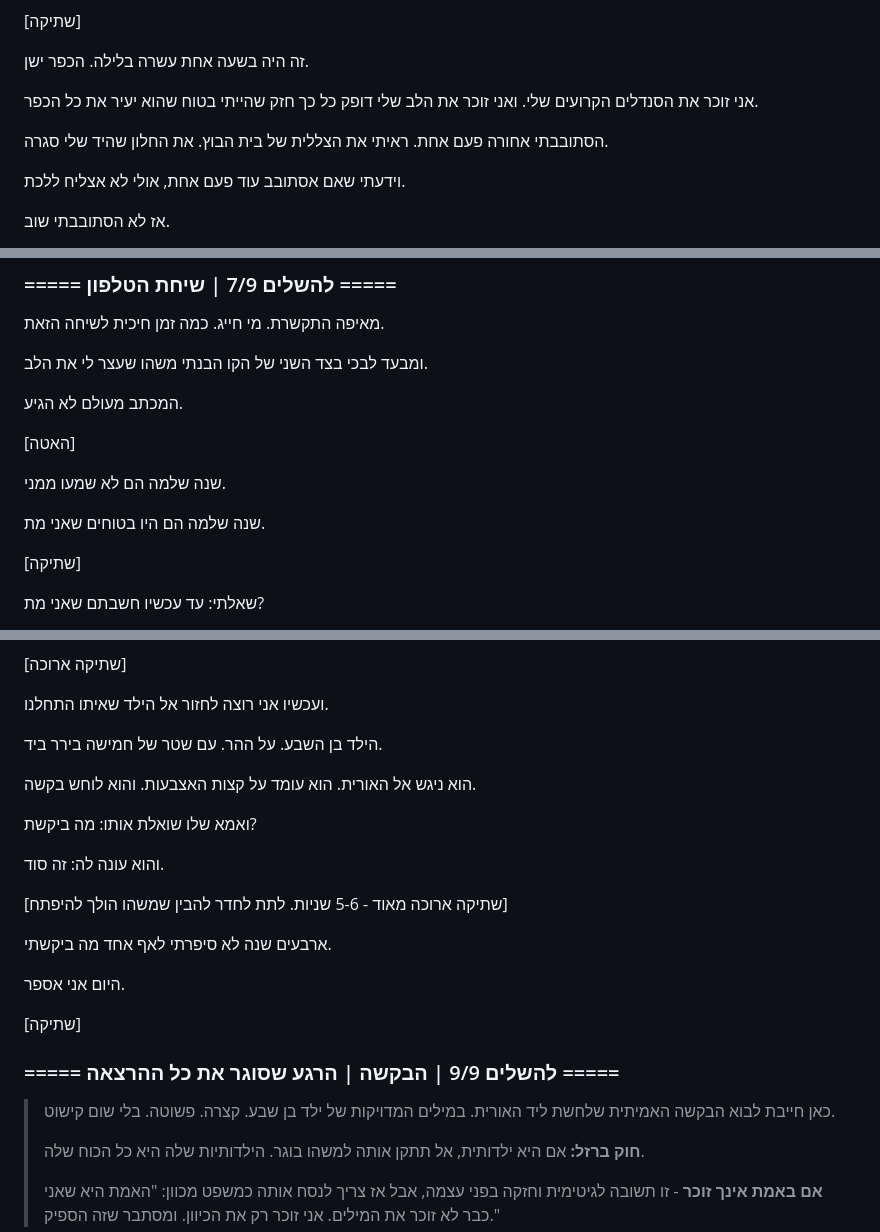
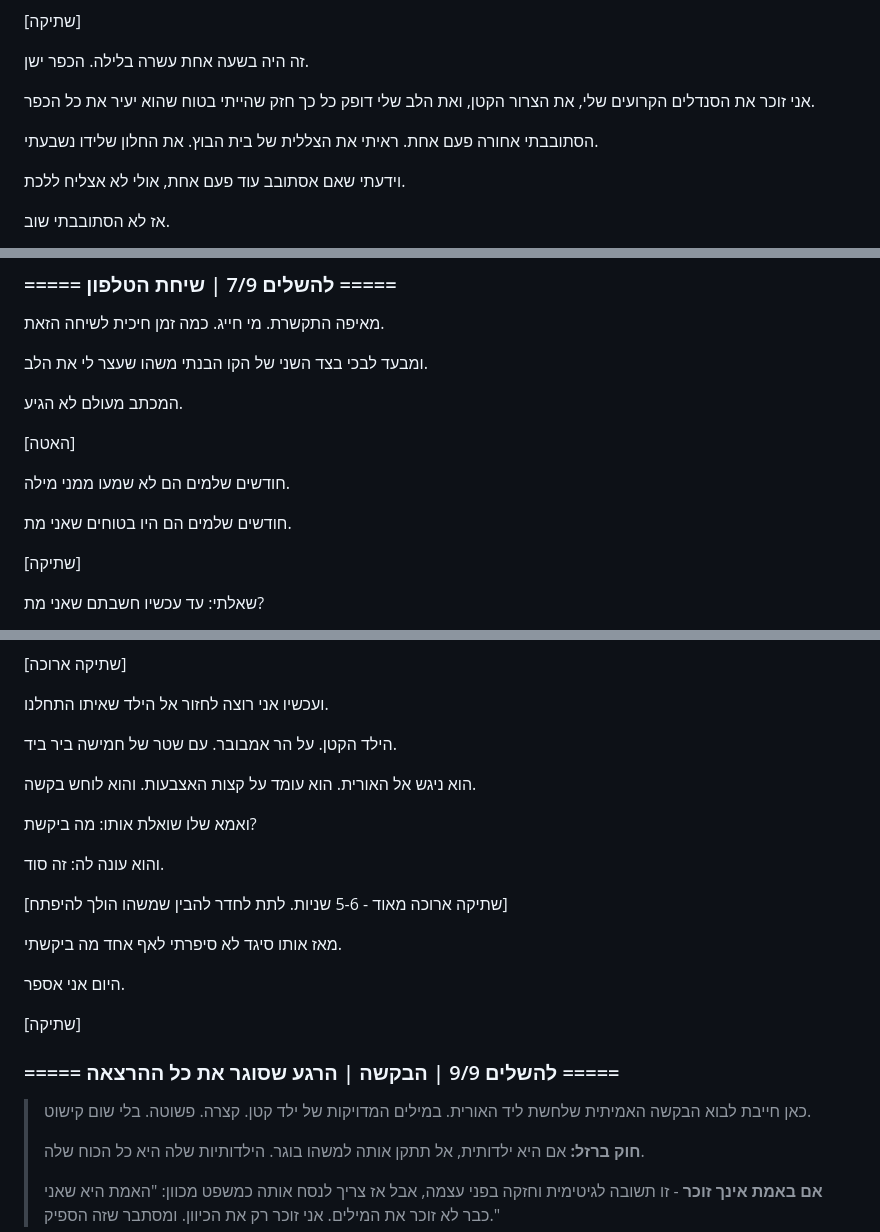
Before and after one commit to solomontekadv-blip/documents, a Markdown page: path-of-courage-lecture/derech-haomets-full-script.md, 3 parts joined by grey strips. Rendered like a GitHub page.

```diff
--- a/path-of-courage-lecture/derech-haomets-full-script.md
+++ b/path-of-courage-lecture/derech-haomets-full-script.md
@@ -248,9 +248,9 @@
 
 זה היה בשעה אחת עשרה בלילה. הכפר ישן.
 
-אני זוכר את הסנדלים הקרועים שלי. ואני זוכר את הלב שלי דופק כל כך חזק שהייתי בטוח שהוא יעיר את כל הכפר.
+אני זוכר את הסנדלים הקרועים שלי, את הצרור הקטן, ואת הלב שלי דופק כל כך חזק שהייתי בטוח שהוא יעיר את כל הכפר.
 
-הסתובבתי אחורה פעם אחת. ראיתי את הצללית של בית הבוץ. את החלון שהיד שלי סגרה.
+הסתובבתי אחורה פעם אחת. ראיתי את הצללית של בית הבוץ. את החלון שלידו נשבעתי.
 
 וידעתי שאם אסתובב עוד פעם אחת, אולי לא אצליח ללכת.
 
@@ -516,9 +516,9 @@
 
 [האטה]
 
-שנה שלמה הם לא שמעו ממני.
+חודשים שלמים הם לא שמעו ממני מילה.
 
-שנה שלמה הם היו בטוחים שאני מת.
+חודשים שלמים הם היו בטוחים שאני מת.
 
 [שתיקה]
 
@@ -705,7 +705,7 @@
 
 ועכשיו אני רוצה לחזור אל הילד שאיתו התחלנו.
 
-הילד בן השבע. על ההר. עם שטר של חמישה בירר ביד.
+הילד הקטן. על הר אמבובר. עם שטר של חמישה ביר ביד.
 
 הוא ניגש אל האורית. הוא עומד על קצות האצבעות. והוא לוחש בקשה.
 
@@ -715,14 +715,14 @@
 
 [שתיקה ארוכה מאוד - 5-6 שניות. לתת לחדר להבין שמשהו הולך להיפתח]
 
-ארבעים שנה לא סיפרתי לאף אחד מה ביקשתי.
+מאז אותו סיגד לא סיפרתי לאף אחד מה ביקשתי.
 
 היום אני אספר.
 
 [שתיקה]
 
 ### ===== להשלים 9/9 | הבקשה | הרגע שסוגר את כל ההרצאה =====
-> כאן חייבת לבוא הבקשה האמיתית שלחשת ליד האורית. במילים המדויקות של ילד בן שבע. קצרה. פשוטה. בלי שום קישוט.
+> כאן חייבת לבוא הבקשה האמיתית שלחשת ליד האורית. במילים המדויקות של ילד קטן. קצרה. פשוטה. בלי שום קישוט.
 >
 > **חוק ברזל:** אם היא ילדותית, אל תתקן אותה למשהו בוגר. הילדותיות שלה היא כל הכוח שלה.
 >
```
Also changed, not shown: other parts of path-of-courage-lecture/derech-haomets-full-script.md (+54 -24 lines).
